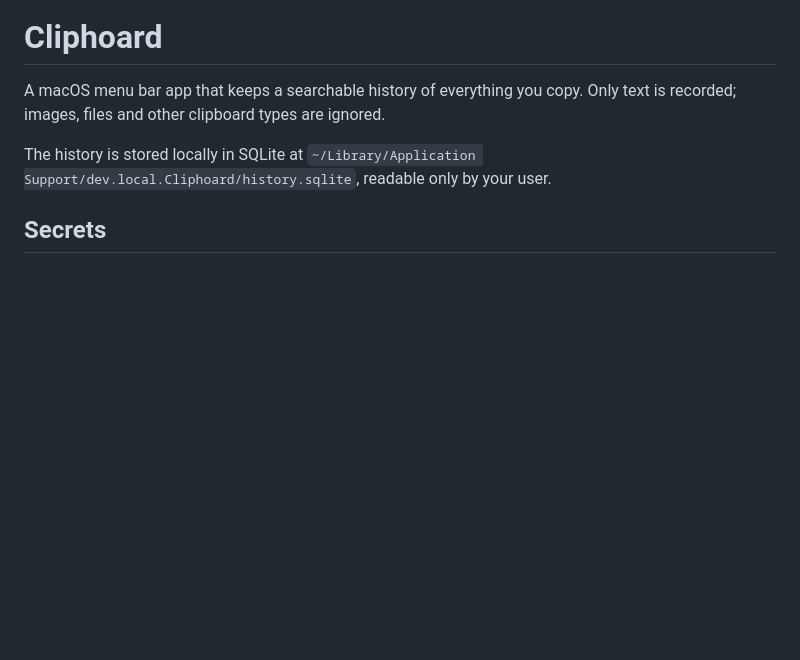
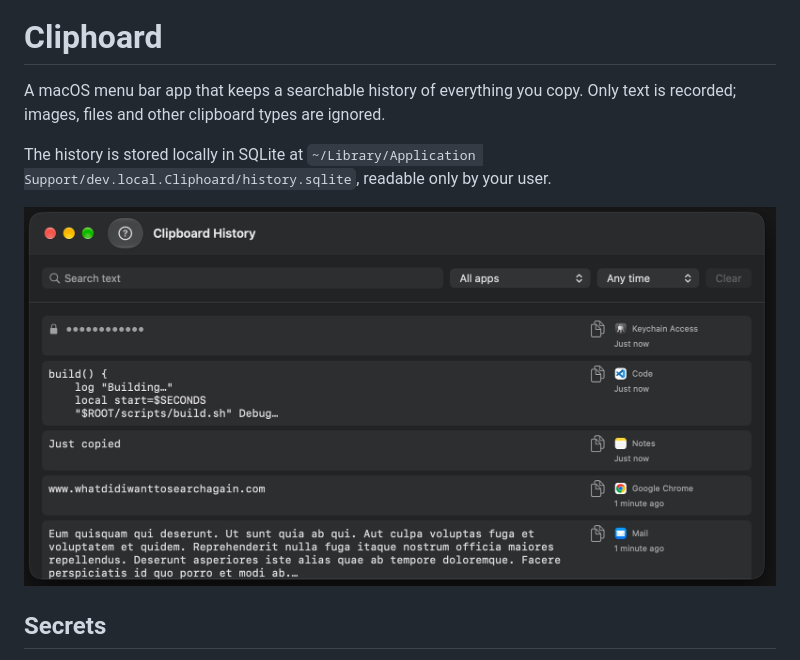
Before and after one commit to jonasheinrich/Cliphoard, a Markdown page: README.md, the part around the change. Drawn GitHub-style; pictures changed too: imgs/Screenshot.jpg (added); blank space fills up the shorter version.

Commit message:
An image says more than 2 words

```diff
--- a/README.md
+++ b/README.md
@@ -5,6 +5,8 @@ Only text is recorded; images, files and other clipboard types are ignored.
 
 The history is stored locally in SQLite at
 `~/Library/Application Support/dev.local.Cliphoard/history.sqlite`, readable only by your user.
+
+![Screenshot](imgs/Screenshot.jpg)
 
 ## Secrets
 
```
